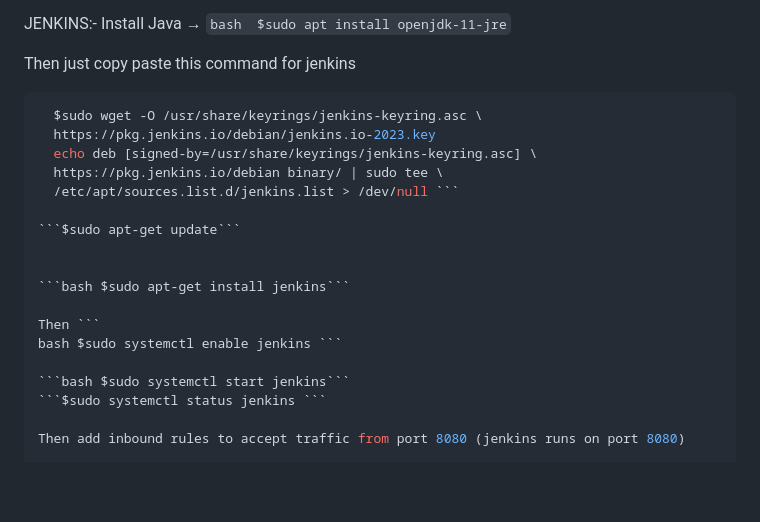
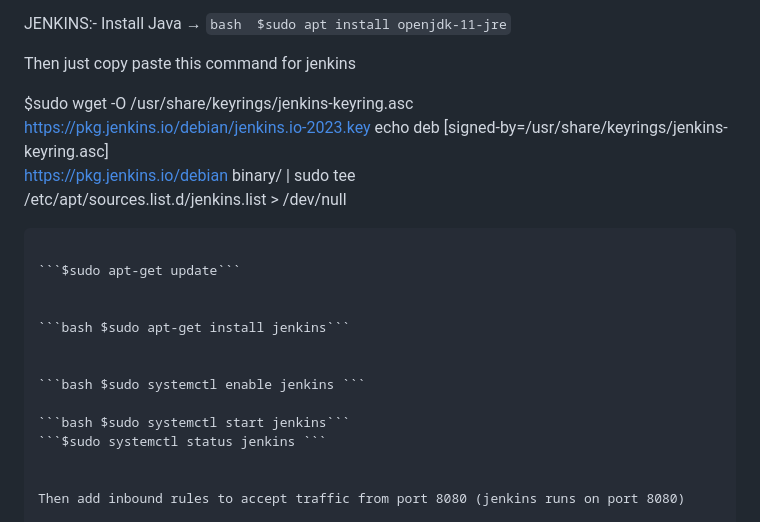
Before and after one commit to Suryanshu185/Django-ToDo-CICD, a Markdown page: README.md, the part around the change. GitHub-like rendering; blank space fills up the shorter version.

````diff
--- a/README.md
+++ b/README.md
@@ -54,23 +54,25 @@
 
 Then just copy paste this command for jenkins
 
-```bash
+
   $sudo wget -O /usr/share/keyrings/jenkins-keyring.asc \
   https://pkg.jenkins.io/debian/jenkins.io-2023.key
   echo deb [signed-by=/usr/share/keyrings/jenkins-keyring.asc] \
   https://pkg.jenkins.io/debian binary/ | sudo tee \
-  /etc/apt/sources.list.d/jenkins.list > /dev/null ```
+  /etc/apt/sources.list.d/jenkins.list > /dev/null
+  ```
 
 ```$sudo apt-get update```
 
 
 ```bash $sudo apt-get install jenkins```
 
-Then ```
-bash $sudo systemctl enable jenkins ```
+
+```bash $sudo systemctl enable jenkins ```
 
 ```bash $sudo systemctl start jenkins```
 ```$sudo systemctl status jenkins ```
+
 
 Then add inbound rules to accept traffic from port 8080 (jenkins runs on port 8080)
 
````
